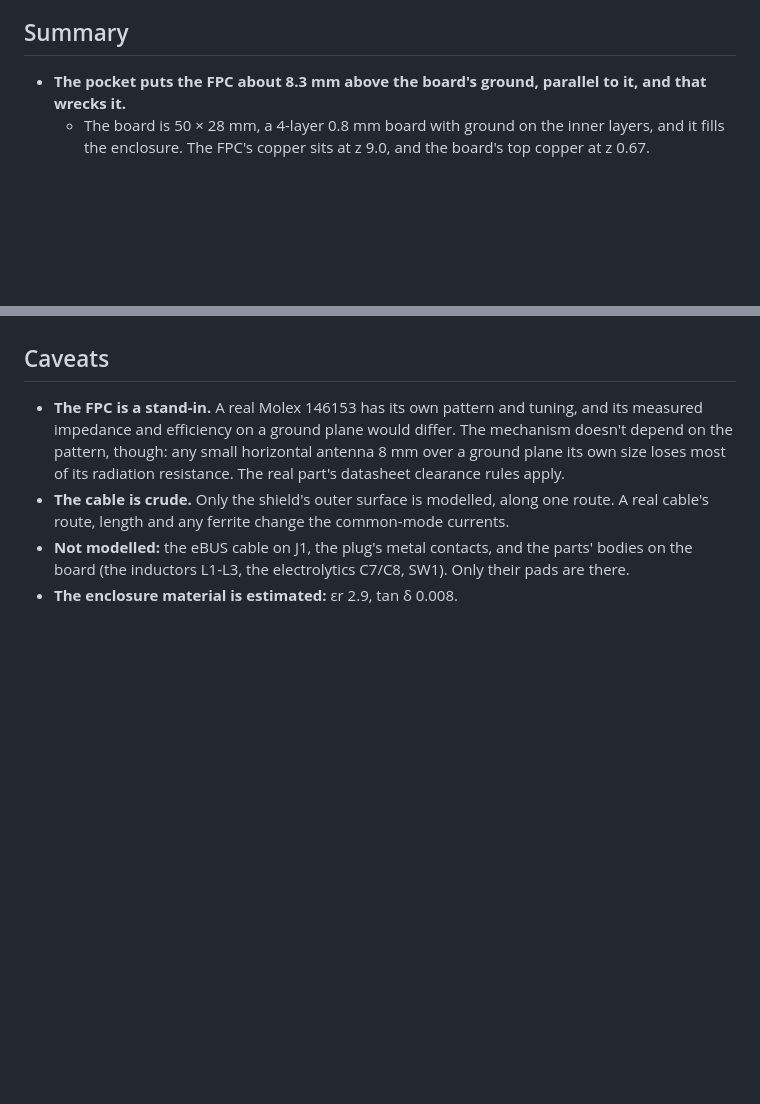
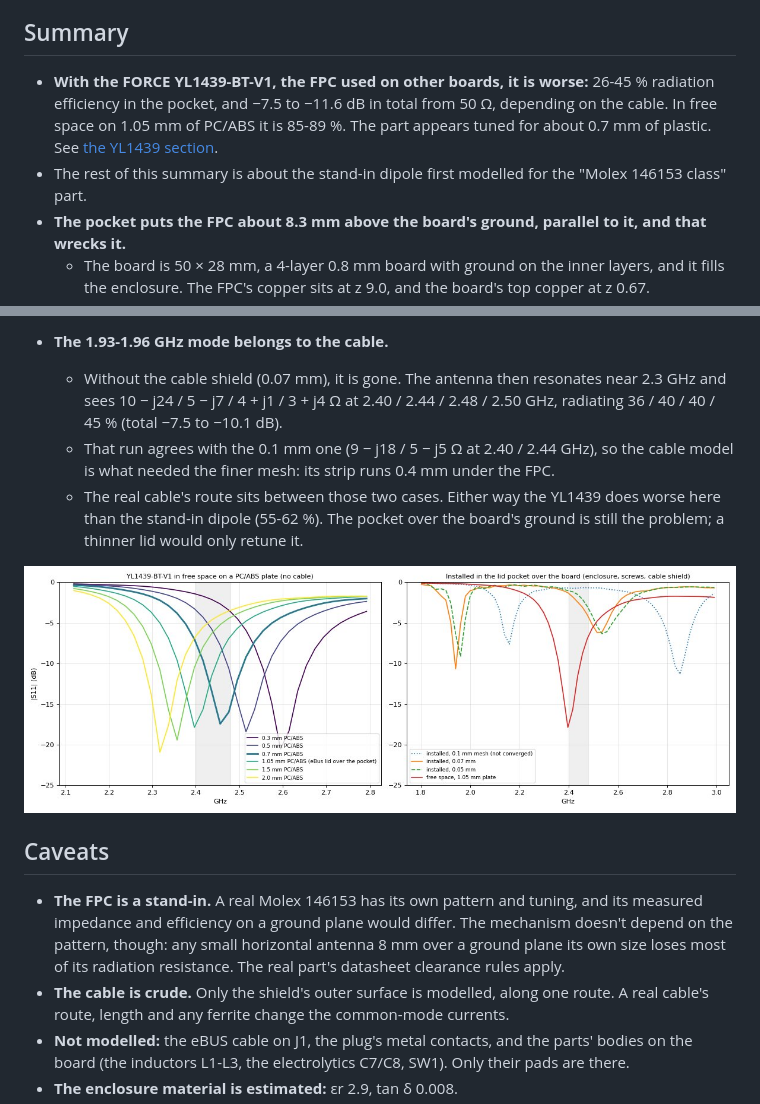
Before and after one commit to janekm/gridroute, a Markdown page: docs/ebus-fpc-antenna-findings.md, 2 parts joined by grey strips. Drawn GitHub-style; pictures changed too: docs/img/ebus_yl1439_cases.jpg (added); blank space fills up the shorter version.

```diff
--- a/docs/ebus-fpc-antenna-findings.md
+++ b/docs/ebus-fpc-antenna-findings.md
@@ -8,6 +8,11 @@ cable plugs into J3.
 
 ## Summary
 
+- **With the FORCE YL1439-BT-V1, the FPC used on other boards, it is worse:** 26-45 % radiation efficiency
+  in the pocket, and −7.5 to −11.6 dB in total from 50 Ω, depending on the cable. In free space on 1.05 mm of
+  PC/ABS it is 85-89 %. The part appears tuned for about 0.7 mm of plastic. See
+  [the YL1439 section](#the-force-yl1439-bt-v1-the-fpc-used-on-other-boards).
+- The rest of this summary is about the stand-in dipole first modelled for the "Molex 146153 class" part.
 - **The pocket puts the FPC about 8.3 mm above the board's ground, parallel to it, and that wrecks it.**
   - The board is 50 × 28 mm, a 4-layer 0.8 mm board with ground on the inner layers, and it fills the
     enclosure. The FPC's copper sits at z 9.0, and the board's top copper at z 0.67.
@@ -91,3 +142,15 @@ reactance by about 5 Ω.
+- **The 1.93-1.96 GHz mode belongs to the cable.**
+  - Without the cable shield (0.07 mm), it is gone. The antenna then resonates near 2.3 GHz and sees
+    10 − j24 / 5 − j7 / 4 + j1 / 3 + j4 Ω at 2.40 / 2.44 / 2.48 / 2.50 GHz, radiating 36 / 40 / 40 / 45 %
+    (total −7.5 to −10.1 dB).
+  - That run agrees with the 0.1 mm one (9 − j18 / 5 − j5 Ω at 2.40 / 2.44 GHz), so the cable model is what
+    needed the finer mesh: its strip runs 0.4 mm under the FPC.
+  - The real cable's route sits between those two cases. Either way the YL1439 does worse here than the
+    stand-in dipole (55-62 %). The pocket over the board's ground is still the problem; a thinner lid would
+    only retune it.
+
+![YL1439-BT-V1: |S11| against the plastic thickness in free space (left), and installed on three meshes against free space (right)](img/ebus_yl1439_cases.jpg)
+
 ## Caveats
 
 - **The FPC is a stand-in.** A real Molex 146153 has its own pattern and tuning, and its measured
```
Also changed, not shown: other parts of docs/ebus-fpc-antenna-findings.md (+46 -0 lines), docs/img/ebus_yl1439_trace.jpg (added), 1 other file.
